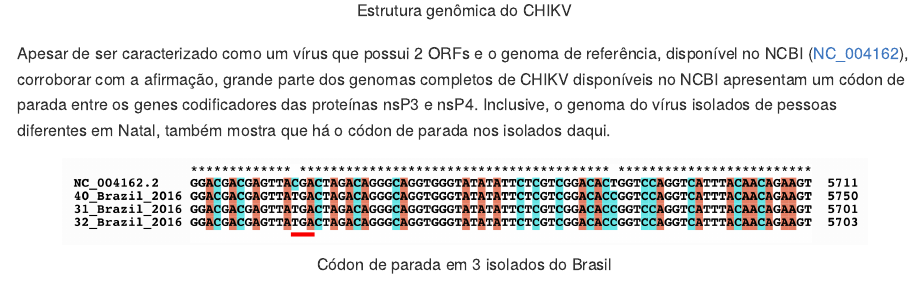
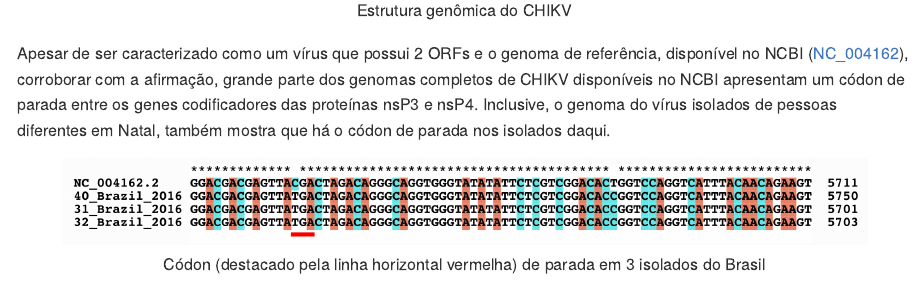
Before and after one commit to diegogotex/chikv_ggtree, an R Markdown document (CHIKV_phylogenetics.Rmd): the page in a window 1100 px wide, from 550 px down. Rendered offline with R 4.5, knitr and Pandoc, with nearby package versions.

Commit message:
mais uma atualização de texto

````diff
--- a/CHIKV_phylogenetics.Rmd
+++ b/CHIKV_phylogenetics.Rmd
@@ -17,7 +17,7 @@ knitr::include_graphics("https://github.com/diegogotex/chikv_ggtree/blob/master/
 
 Apesar de ser caracterizado como um vírus que possui 2 ORFs e o genoma de referência, disponível no NCBI ([NC_004162](https://www.ncbi.nlm.nih.gov/nuccore/NC_004162.2)), corroborar com a afirmação, grande parte dos genomas completos de CHIKV disponíveis no NCBI apresentam um códon de parada entre os genes codificadores das proteínas nsP3 e nsP4. Inclusive, o genoma do vírus isolados de pessoas diferentes em Natal, também mostra que há o códon de parada nos isolados daqui.
 
-```{r, out.width='90%', fig.align='center', fig.cap="Códon de parada em 3 isolados do Brasil",message=FALSE, warning=FALSE, echo=F}
+```{r, out.width='90%', fig.align='center', fig.cap="Códon (destacado pela linha horizontal vermelha) de parada em 3 isolados do Brasil",message=FALSE, warning=FALSE, echo=F}
 
 knitr::include_graphics("https://github.com/diegogotex/chikv_ggtree/blob/master/Figs/opal_genome.png")
 
````
Also changed, not shown: CHIKV_phylogenetics.md.
